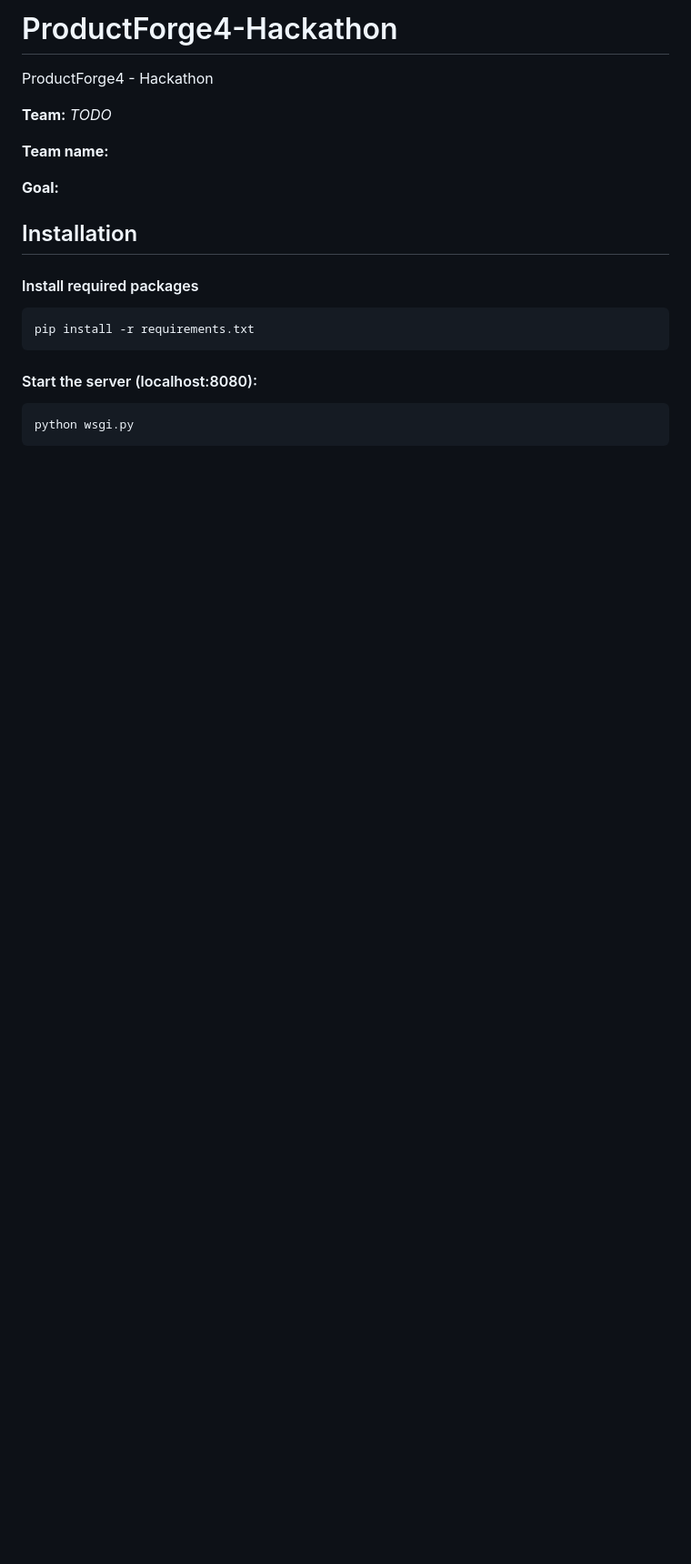
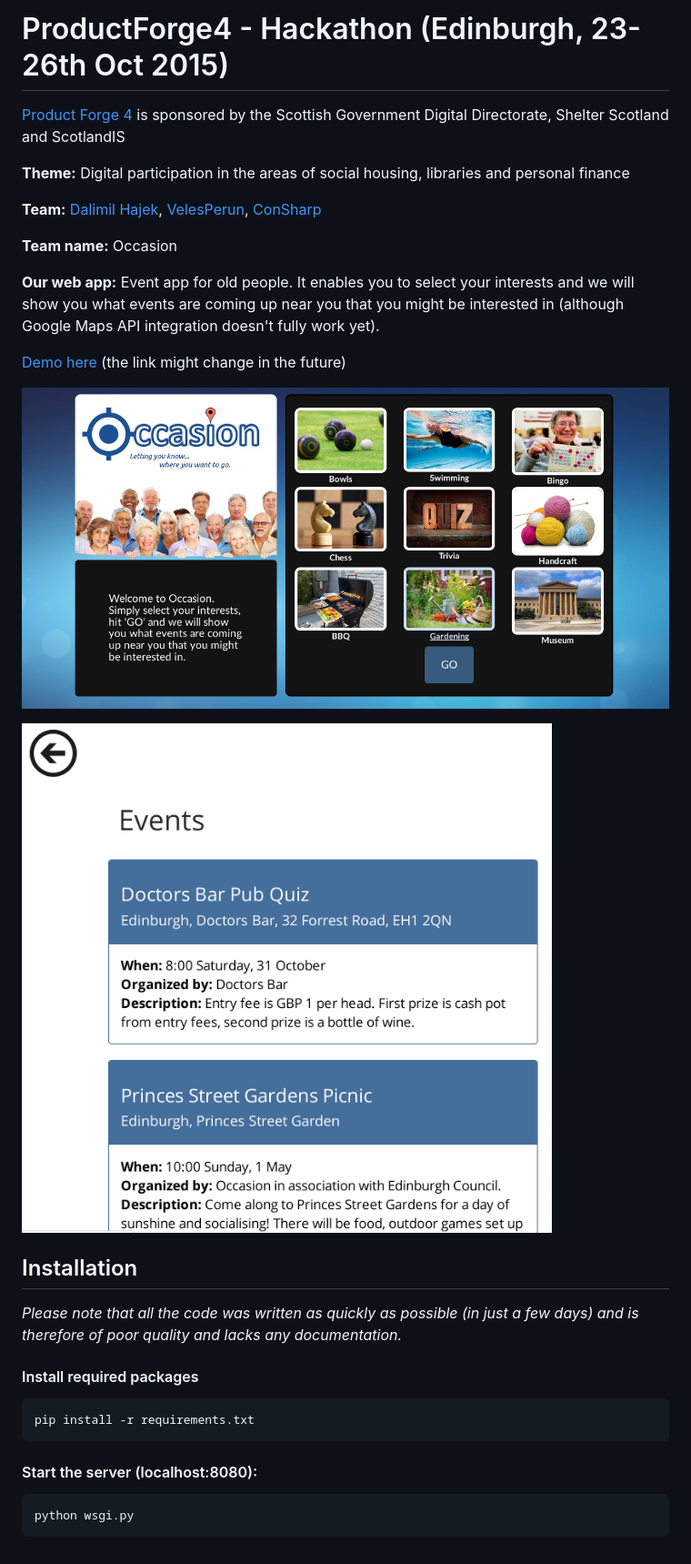
Before and after one commit to Dalimil/ProductForge4-Hackathon, a Markdown page: README.md, the part around the change. Shown: that part at 91% size. GitHub-like rendering; pictures changed too: screenshots/screenshot-1.png (added), screenshots/screenshot-2.png (added); blank space fills up the shorter version.

Commit message:
Add screenshots and update readme

````diff
--- a/README.md
+++ b/README.md
@@ -1,14 +1,22 @@
-# ProductForge4-Hackathon
-ProductForge4 - Hackathon
+# ProductForge4 - Hackathon (Edinburgh, 23-26th Oct 2015)
+[Product Forge 4](http://events.productforge.io/ProductForge4) is sponsored by the Scottish Government Digital Directorate, Shelter Scotland and ScotlandIS
 
-**Team:** *TODO*
+**Theme:** Digital participation in the areas of social housing, libraries and personal finance
 
-**Team name:**
+**Team:** [Dalimil Hajek](https://github.com/dalimil), [VelesPerun](https://github.com/VelesPerun), [ConSharp](https://github.com/ConSharp)
 
-**Goal:**
+**Team name:** Occasion
+
+**Our web app:** Event app for old people. It enables you to select your interests and we will show you what events are coming up near you that you might be interested in (although Google Maps API integration doesn't fully work yet).
+
+[Demo here](http://demo-prefix.rhcloud.com/) (the link might change in the future)
+
+![01](https://github.com/Dalimil/ProductForge4-Hackathon/blob/master/screenshots/screenshot-1.png)
+
+![02](https://github.com/Dalimil/ProductForge4-Hackathon/blob/master/screenshots/screenshot-2.png)
 
 ## Installation
-<!--*Please note that all the code was written as quickly as possible (in just a few days) and is therefore of poor quality and lacks any documentation.*-->
+*Please note that all the code was written as quickly as possible (in just a few days) and is therefore of poor quality and lacks any documentation.*
 #### Install required packages
 ```sh
 pip install -r requirements.txt
````
